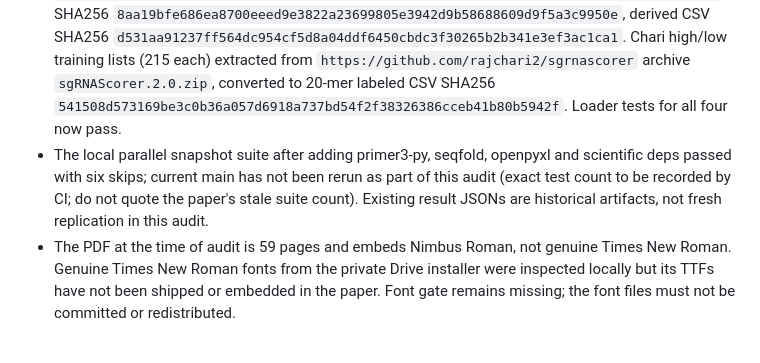
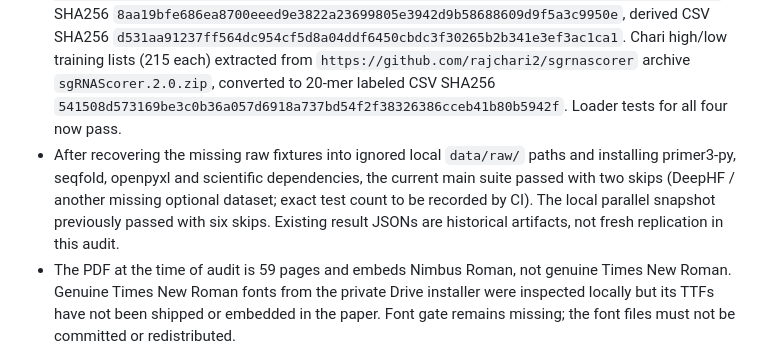
Before and after one commit to uditakankananonononono/mega27-06a-crispr-gap-tools-1-5, a Markdown page: EVIDENCE_AUDIT.md, the part around the change. Drawn GitHub-style.

Commit message:
Record current-main offline test outcome and optional-data skips

```diff
--- a/EVIDENCE_AUDIT.md
+++ b/EVIDENCE_AUDIT.md
@@ -7,5 +7,5 @@ An earlier GitHub state ended at `0e4c09f` (9 research tools if its 12-row table
 - The expanded paper lists 48 rows; exclude GitHub, Drive, pytest (not research/data tools), pyarrow (I/O), the CFD matrix (data not a tool), and the locally reimplemented MIT score (not a separately run external tool). This leaves 42 *provisional* tool candidates, not 42 verified runs. `papers/tools_and_data.tex` gives each claimed role; many result JSONs exist but package execution versions and inputs are not consistently captured. Do not certify the 40-tool gate from this table alone.
 - The dataset table has 126 descriptive rows excluding its header, including sub-study notes, aliases, a CFD parameter table, and repeated publications; these are not 126 accession-backed datasets. The 23 distinct ENCODE `ENCFF` tracks in `results/gap5_encode_sweep{,2,3}.json` each have a numeric per-track output and source pattern `https://www.encodeproject.org/files/<ENCFF>/@@download/<ENCFF>.bigWig`; raw bigWigs were not preserved, and hashes cannot be reconstructed from numerical outputs. Those rows are provisional until a fresh fetch and hash ledger. The remaining table rows need source-ID and input-hash checks before inclusion. No 120-dataset pass.
 - Independently recovered public inputs (local audit only, not shipped by this push): CRISPRon Supplementary Data 1, `https://static-content.springer.com/esm/art%3A10.1038%2Fs41467-021-23576-0/MediaObjects/41467_2021_23576_MOESM4_ESM.xlsx`, SHA256 `f4d24792e21279b9903940df969ed46c01f9466be649ef7644772203a7a1d7b7`; sgDesigner supplement, `https://raw.githubusercontent.com/dagrate/public_data_crisprCas9/main/data/sgDesigner/Supplementary%20Tables%201-5.xlsx`, SHA256 `367fc644ad353919ea6e8203d736c81d82911604f95cfbceca861d86dc5b34a4`; Koike-Yusa Supplementary Table 1, `https://media.springernature.com/original/springer-static/esm/art%3A10.1038%2Fnbt.2800/MediaObjects/41587_2014_BFnbt2800_MOESM3_ESM.xlsx`, SHA256 `8aa19bfe686ea8700eeed9e3822a23699805e3942d9b58688609d9f5a3c9950e`, derived CSV SHA256 `d531aa91237ff564dc954cf5d8a04ddf6450cbdc3f30265b2b341e3ef3ac1ca1`. Chari high/low training lists (215 each) extracted from `https://github.com/rajchari2/sgrnascorer` archive `sgRNAScorer.2.0.zip`, converted to 20-mer labeled CSV SHA256 `541508d573169be3c0b36a057d6918a737bd54f2f38326386cceb41b80b5942f`. Loader tests for all four now pass.
-- The local parallel snapshot suite after adding primer3-py, seqfold, openpyxl and scientific deps passed with six skips; current main has not been rerun as part of this audit (exact test count to be recorded by CI; do not quote the paper's stale suite count). Existing result JSONs are historical artifacts, not fresh replication in this audit.
+- After recovering the missing raw fixtures into ignored local `data/raw/` paths and installing primer3-py, seqfold, openpyxl and scientific dependencies, the current main suite passed with two skips (DeepHF / another missing optional dataset; exact test count to be recorded by CI). The local parallel snapshot previously passed with six skips. Existing result JSONs are historical artifacts, not fresh replication in this audit.
 - The PDF at the time of audit is 59 pages and embeds Nimbus Roman, not genuine Times New Roman. Genuine Times New Roman fonts from the private Drive installer were inspected locally but its TTFs have not been shipped or embedded in the paper. Font gate remains missing; the font files must not be committed or redistributed.
```
